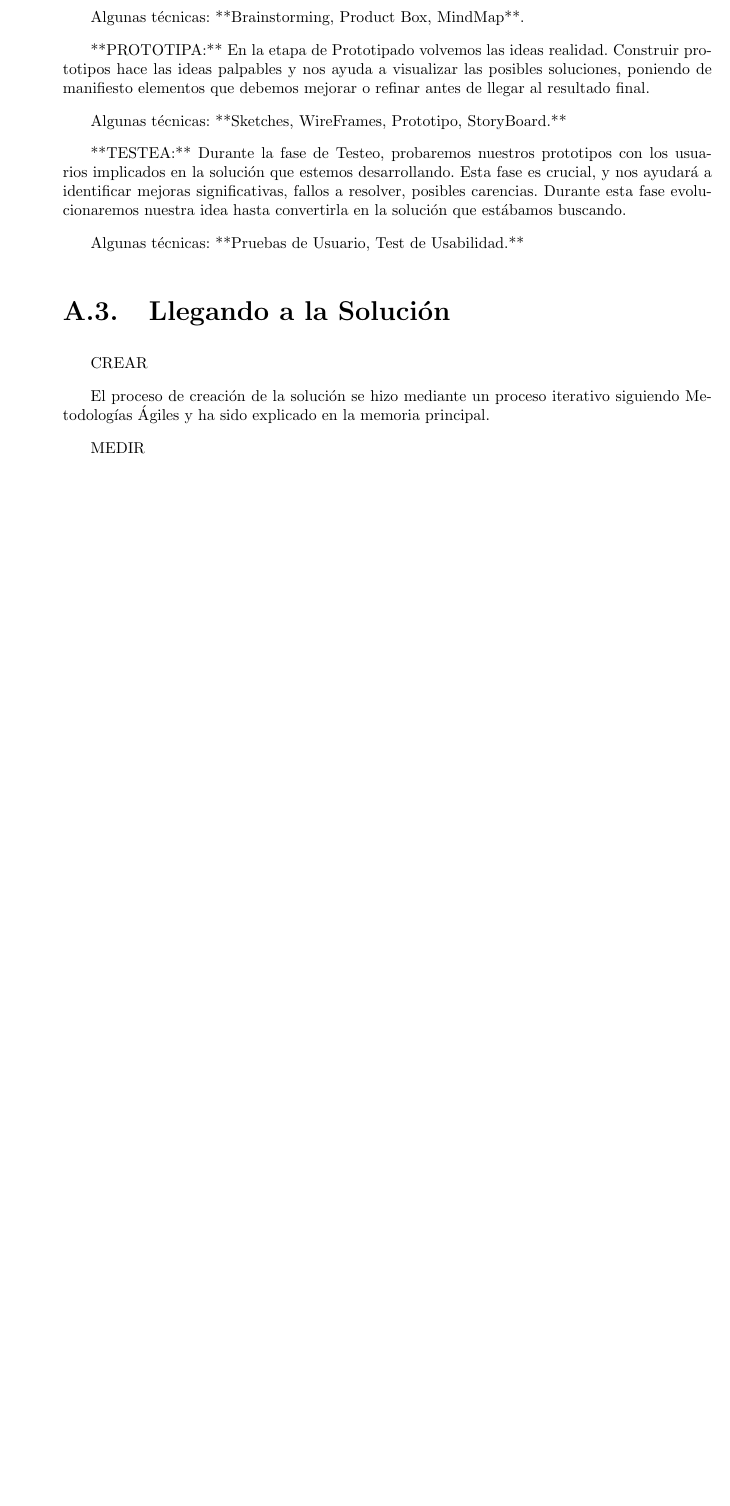
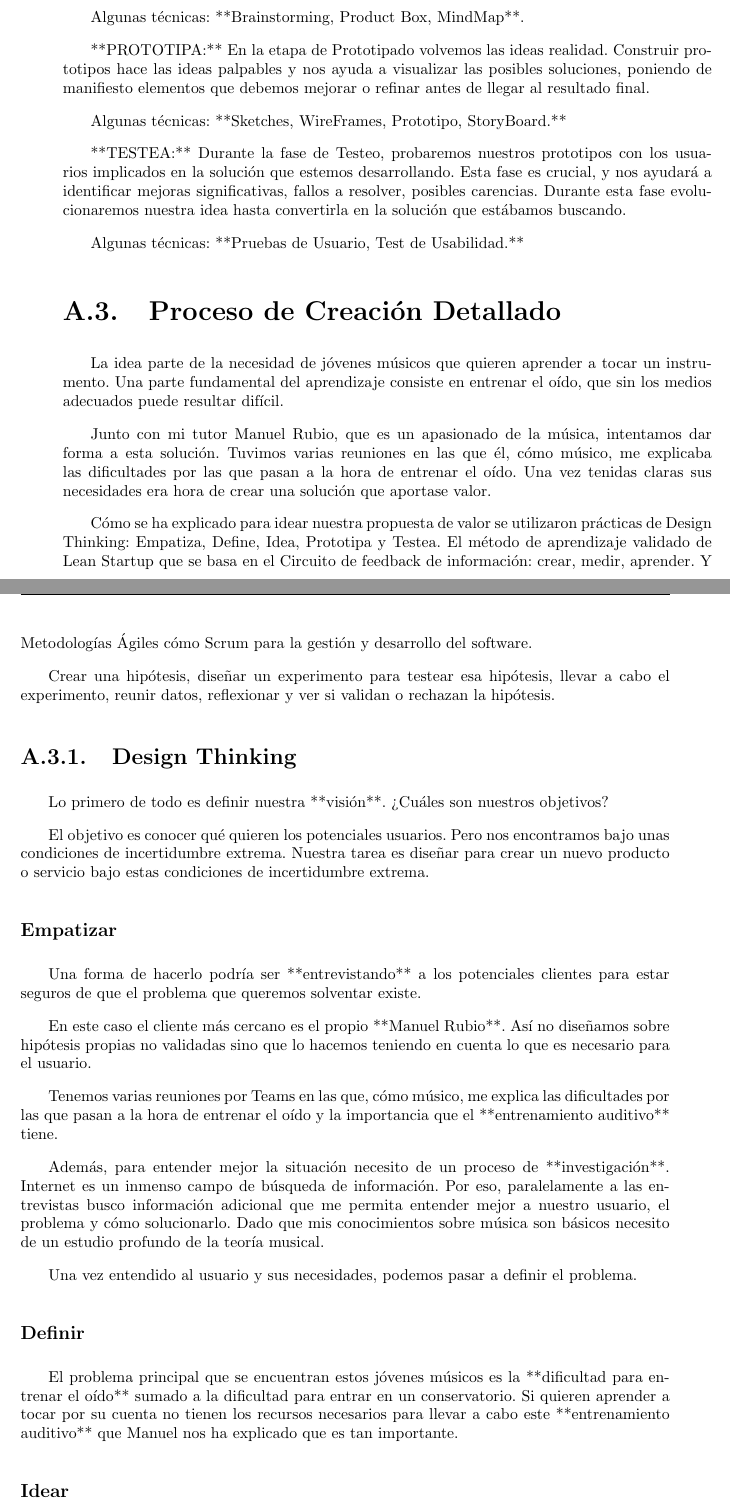
Before and after one commit to alberttogoca/Memoria-TFG-Earfit, a LaTeX document (tfg.tex): part of page 75 of 101 before the commit and two parts of pages 75 and 76 of 103 after it, the two joined at a grey line, cut so that both start at the same text, the shorter picture padded with empty space. Compiled offline with pdfLaTeX.

Commit message:
add Proceso de Creacion Detallado

```diff
--- a/tfg.tex
+++ b/tfg.tex
@@ -1496,10 +1496,36 @@ Algunas técnicas: **Sketches, WireFrames, Prototipo, StoryBoard.**
 
 Algunas técnicas: **Pruebas de Usuario, Test de Usabilidad.**
 
-\section{Llegando a la Solución}
-
-CREAR
-
-El proceso de creación de la solución se hizo mediante un proceso iterativo siguiendo Metodologías Ágiles y ha sido explicado en la memoria principal.
-
-MEDIR
+\section{Proceso de Creación Detallado}
+
+La idea parte de la necesidad de jóvenes músicos que quieren aprender a tocar un instrumento. Una parte fundamental del aprendizaje consiste en entrenar el oído, que sin los medios adecuados puede resultar difícil.
+
+Junto con mi tutor Manuel Rubio, que es un apasionado de la música, intentamos dar forma a esta solución. Tuvimos varias reuniones en las que él, cómo músico, me explicaba las dificultades por las que pasan a la hora de entrenar el oído. Una vez tenidas claras sus necesidades era hora de crear una solución que aportase valor.
+
+Cómo se ha explicado para idear nuestra propuesta de valor se utilizaron prácticas de Design Thinking: Empatiza, Define, Idea, Prototipa y Testea. El método de aprendizaje validado de Lean Startup que se basa en el Circuito de feedback de información: crear, medir, aprender. Y Metodologías Ágiles cómo Scrum para la gestión y desarrollo del software.
+
+Crear una hipótesis, diseñar un experimento para testear esa hipótesis, llevar a cabo el experimento, reunir datos, reflexionar y ver si validan o rechazan la hipótesis.
+
+\subsection{Design Thinking}
+
+Lo primero de todo es definir nuestra **visión**. ¿Cuáles son nuestros objetivos?
+
+El objetivo es conocer qué quieren los potenciales usuarios. Pero nos encontramos bajo unas condiciones de incertidumbre extrema. Nuestra tarea es diseñar para crear un nuevo producto o servicio bajo estas condiciones de incertidumbre extrema.
+
+\subsubsection{Empatizar}
+
+Una forma de hacerlo podría ser **entrevistando** a los potenciales clientes para estar seguros de que el problema que queremos solventar existe.
+
+En este caso el cliente más cercano es el propio **Manuel Rubio**. Así no diseñamos sobre hipótesis propias no validadas sino que lo hacemos teniendo en cuenta lo que es necesario para el usuario.
+
+Tenemos varias reuniones por Teams en las que, cómo músico, me explica las dificultades por las que pasan a la hora de entrenar el oído y la importancia que el **entrenamiento auditivo** tiene.
+
+Además, para entender mejor la situación necesito de un proceso de **investigación**. Internet es un inmenso campo de búsqueda de información. Por eso, paralelamente a las entrevistas busco información adicional que me permita entender mejor a nuestro usuario, el problema y cómo solucionarlo. Dado que mis conocimientos sobre música son básicos necesito de un estudio profundo de la teoría musical.
+
+Una vez entendido al usuario y sus necesidades, podemos pasar a definir el problema.
+
+\subsubsection{Definir}
+
+El problema principal que se encuentran estos jóvenes músicos es la **dificultad para entrenar el oído** sumado a la dificultad para entrar en un conservatorio. Si quieren aprender a tocar por su cuenta no tienen los recursos necesarios para llevar a cabo este **entrenamiento auditivo** que Manuel nos ha explicado que es tan importante.
+
+\subsubsection{Idear}
```
Also changed, not shown: tfg.tex (44 more changed lines), 7 other files.
